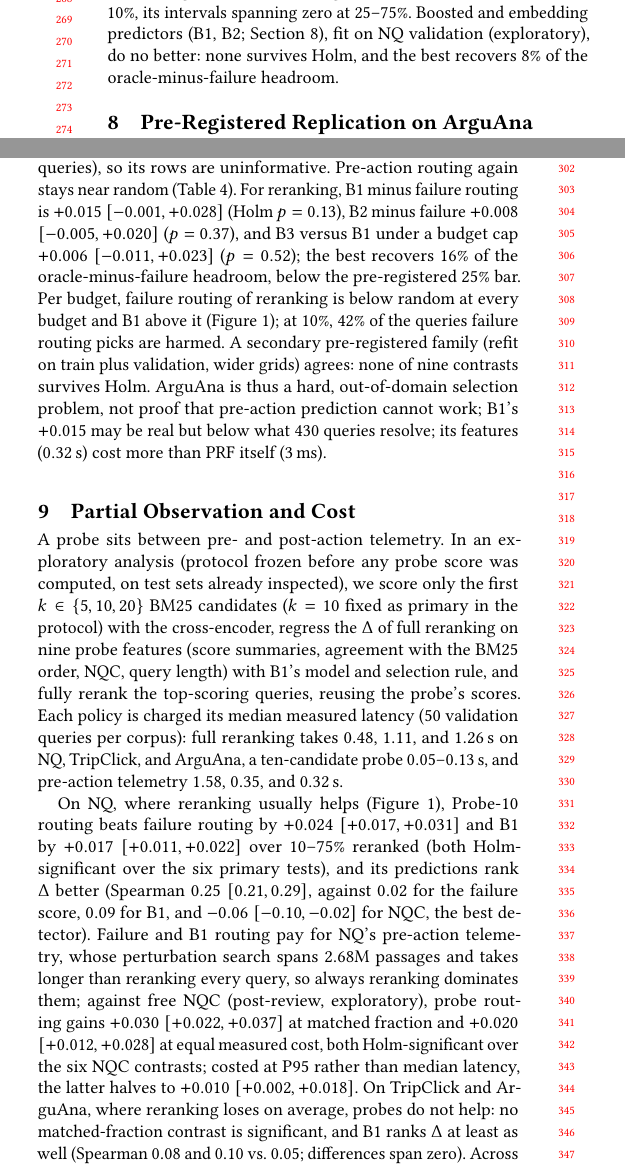
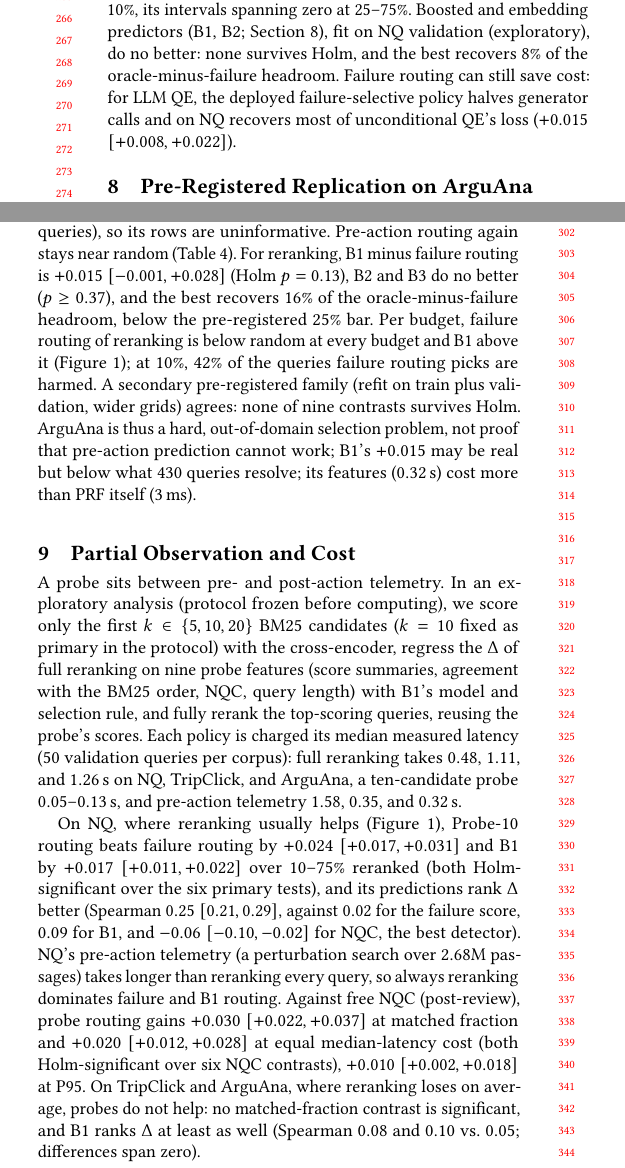
Before and after one commit to gauri-sarode/agentic-query-expansion, a LaTeX paper (paper_wsdm/main.tex): two parts of the columns of page 3 of 5, joined at a grey line, cut so that both start at the same text. Compiled offline with pdfLaTeX.

Commit message:
Abstract: equal-cost range under P95/median latency, 'substantial fraction'; split probe section; restore deployed QE result; scope discussion and limitations
Co-Authored-By: Claude Opus 5.5 <noreply@anthropic.com>

```diff
--- a/paper_wsdm/main.tex
+++ b/paper_wsdm/main.tex
@@ -363,7 +360,10 @@ $25\%$; ArguAna's B1 reranking lead is $+0.018$ $[+0.001,+0.033]$ at
 $10\%$, its intervals spanning zero at $25$--$75\%$. Boosted and embedding predictors (B1, B2;
 Section~\ref{sec:arguana}), fit on NQ validation (exploratory), do no
 better: none survives Holm, and the best recovers $8\%$ of the
-oracle-minus-failure headroom.
+oracle-minus-failure headroom. Failure routing can still save cost: for
+LLM QE, the deployed failure-selective policy halves generator calls
+and on NQ recovers most of unconditional QE's loss ($+0.015$
+$[+0.008,+0.022]$).
 
 \section{Pre-Registered Replication on ArguAna}
 \label{sec:arguana}
@@ -417,9 +417,8 @@ $0.053$ and $0.010$ budget-averaged, so the question is purely one of
 selection. PRF barely acts here (nDCG@10 changes for $9\%$ of queries), so its
 rows are uninformative. Pre-action routing again stays near random
 (Table~\ref{tab:arguana}). For reranking, B1 minus failure routing is
-$+0.015$ $[-0.001,+0.028]$ (Holm $p=0.13$), B2 minus failure $+0.008$
-$[-0.005,+0.020]$ ($p=0.37$), and B3 versus B1 under a budget cap
-$+0.006$ $[-0.011,+0.023]$ ($p=0.52$); the best recovers $16\%$ of the
+$+0.015$ $[-0.001,+0.028]$ (Holm $p=0.13$), B2 and B3 do no better
+($p\ge0.37$), and the best recovers $16\%$ of the
 oracle-minus-failure headroom, below the pre-registered $25\%$ bar.
 Per budget, failure routing of reranking is
 below random at every budget and B1 above it
@@ -480,8 +480,7 @@ $0.25$, $0.06$, $0.10$.}
 \end{figure*}
 
 A probe sits between pre- and post-action telemetry. In an exploratory
-analysis (protocol frozen before any probe score was computed, on test
-sets already inspected), we score only the first $k\in\{5,10,20\}$
+analysis (protocol frozen before computing), we score only the first $k\in\{5,10,20\}$
 BM25 candidates ($k=10$ fixed as primary in the protocol) with the cross-encoder, regress the $\Delta$ of full
 reranking on nine probe features (score summaries, agreement with the
 BM25 order, NQC, query length) with B1's model and selection rule, and fully rerank the top-scoring queries,
@@ -497,15 +496,16 @@ $10$--$75\%$ reranked (both Holm-significant over the six primary
 tests), and its
 predictions rank $\Delta$ better (Spearman $0.25$ $[0.21,0.29]$,
 against $0.02$ for the failure score, $0.09$ for B1, and $-0.06$
-$[-0.10,-0.02]$ for NQC, the best detector). Failure and
-B1 routing pay for NQ's pre-action telemetry, whose perturbation search
-spans $2.68$M passages and takes longer than reranking every query, so
-always reranking dominates them; against free NQC (post-review,
-exploratory), probe routing gains $+0.030$ $[+0.022,+0.037]$ at matched
-fraction and $+0.020$ $[+0.012,+0.028]$ at equal measured cost, both
-Holm-significant over the six NQC contrasts; costed at P95 rather than
-median latency, the latter halves to $+0.010$ $[+0.002,+0.018]$. On TripClick and ArguAna,
-where reranking loses on average, probes do not help: no
-matched-fraction contrast is significant, and B1 ranks
+$[-0.10,-0.02]$ for NQC, the best detector). NQ's pre-action
+telemetry (a perturbation search over $2.68$M passages) takes longer
+than reranking every query, so always reranking dominates failure and
+B1 routing. Against free NQC (post-review), probe routing gains
+$+0.030$ $[+0.022,+0.037]$ at matched fraction and $+0.020$
+$[+0.012,+0.028]$ at equal median-latency cost (both Holm-significant
+over six NQC contrasts), $+0.010$ $[+0.002,+0.018]$ at P95. On
+TripClick and ArguAna, where reranking loses on average, probes do not
+help: no matched-fraction contrast is significant, and B1 ranks
 $\Delta$ at least as well (Spearman $0.08$ and $0.10$ vs.\ $0.05$;
-differences span zero). Across sizes (secondary, uncorrected), every
+differences span zero).
+
+\textbf{Robustness} (secondary, uncorrected). Every probe size beats
```
Also changed, not shown: paper_wsdm/main.pdf, paper_wsdm/main.tex (61 more changed lines).
